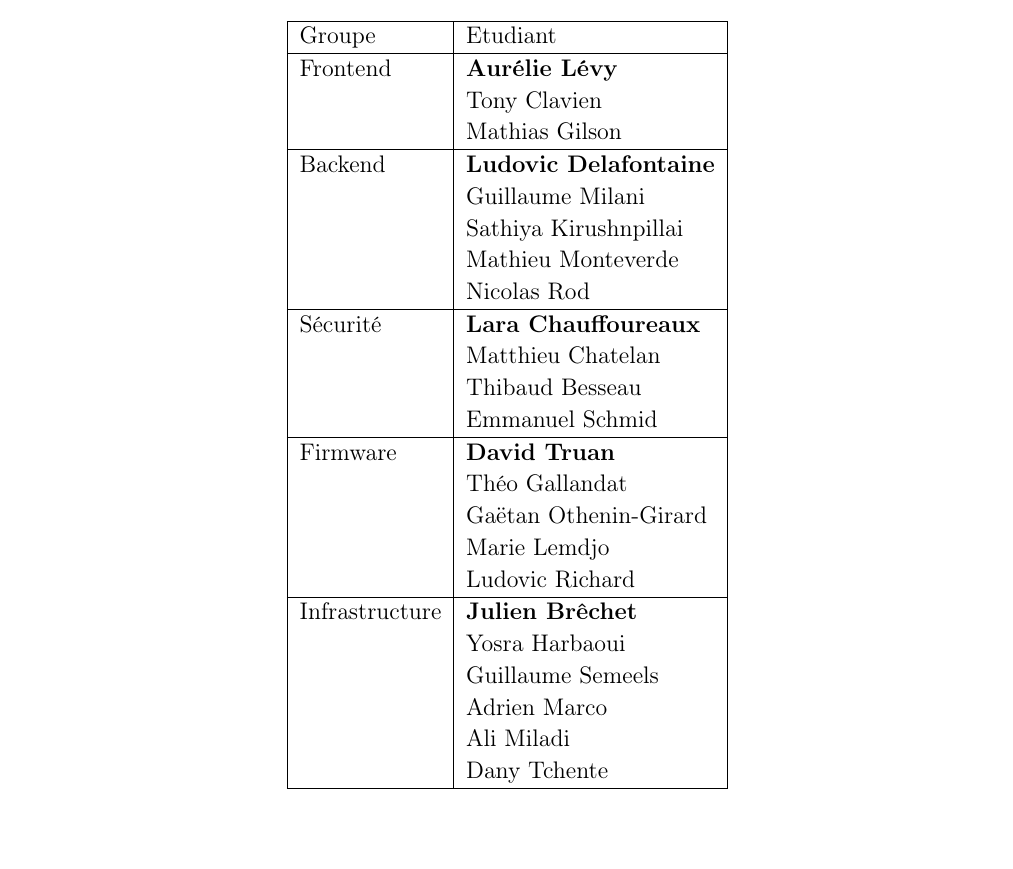
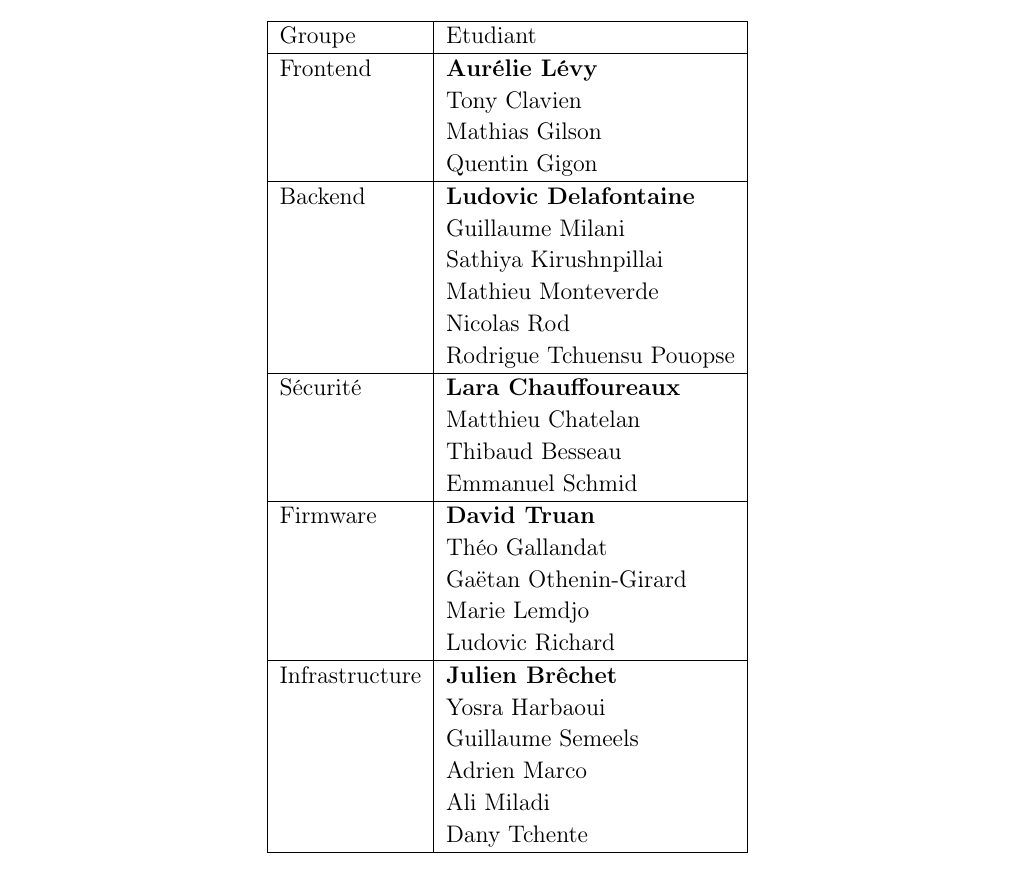
Before and after one commit to heig-vd-iot2018/security, a LaTeX document (analyse_menaces/main.tex): part of page 5 of 36, cut so that both start at the same text. Compiled offline with pdfLaTeX.

Commit message:
Noms ajoutés

```diff
--- a/analyse_menaces/main.tex
+++ b/analyse_menaces/main.tex
@@ -219,12 +219,14 @@ Lors de ce projet, nous avons créé 5 groupes distincts afin de répartir les d
 	Frontend & \textbf{Aurélie Lévy}  \\
 	& Tony Clavien\\
 	& Mathias Gilson\\
+	& Quentin Gigon\\
 	\hline
 	Backend & \textbf{Ludovic Delafontaine}   \\
 	& Guillaume Milani\\
 	& Sathiya Kirushnpillai\\
 	& Mathieu Monteverde\\
 	& Nicolas Rod\\
+	& Rodrigue Tchuensu Pouopse\\
 	\hline
 	Sécurité & \textbf{Lara Chauffoureaux}  \\
 	& Matthieu Chatelan  \\
```
